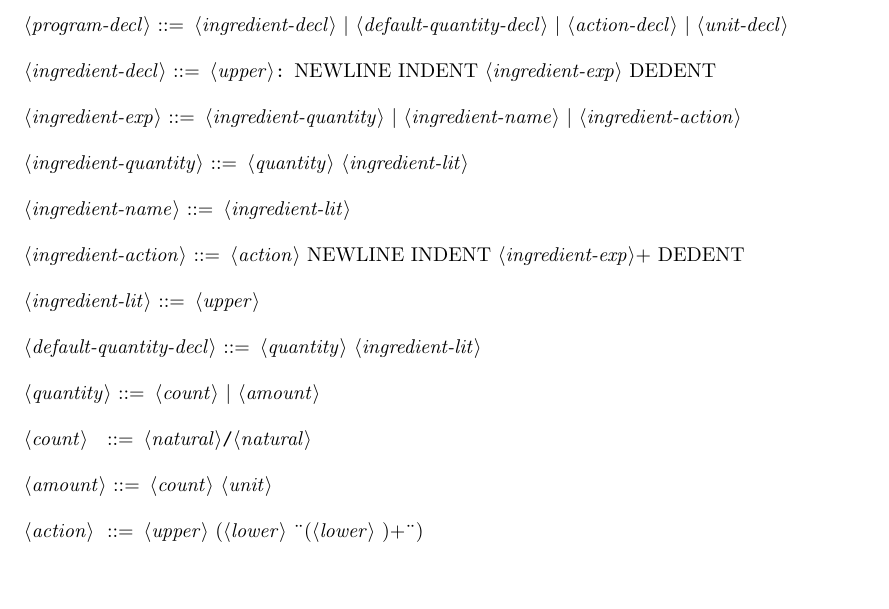
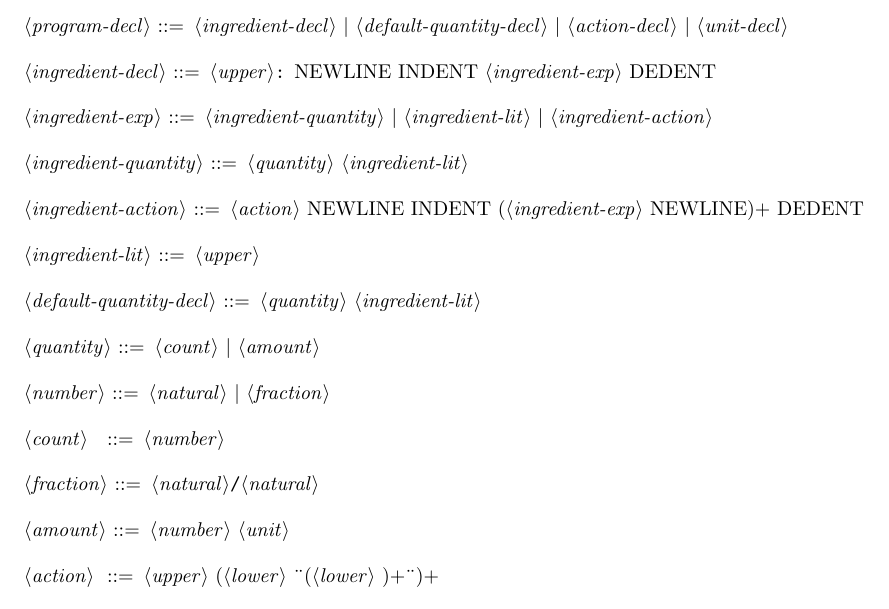
Before and after one commit to wclarkson/gastrognome, a LaTeX document (gastrognome-grammar.tex): part of the page, cut so that both start at the same text, the shorter picture padded with empty space. Compiled offline with pdfLaTeX.

Commit message:
renamed cabal file, fixed grammar

```diff
--- a/gastrognome-grammar.tex
+++ b/gastrognome-grammar.tex
@@ -22,13 +22,11 @@
 
 <ingredient-decl> ::= <upper>\texttt{:} NEWLINE INDENT <ingredient-exp> DEDENT
 
-<ingredient-exp> ::= <ingredient-quantity> | <ingredient-name> | <ingredient-action>
+<ingredient-exp> ::= <ingredient-quantity> | <ingredient-lit> | <ingredient-action>
 
 <ingredient-quantity> ::= <quantity> <ingredient-lit>
 
-<ingredient-name> ::= <ingredient-lit>
-
-<ingredient-action> ::= <action> NEWLINE INDENT <ingredient-exp>+ DEDENT
+<ingredient-action> ::= <action> NEWLINE INDENT (<ingredient-exp> NEWLINE)+ DEDENT
 
 <ingredient-lit> ::= <upper>
 
@@ -36,11 +34,15 @@
 
 <quantity> ::= <count> | <amount>
 
-<count> ::= <natural>\texttt{/}<natural>
+<number> ::= <natural> | <fraction>
 
-<amount> ::= <count> <unit>
+<count> ::= <number>
 
-<action> ::= <upper> (<lower> \texttt{\"}(<lower> )+\texttt{\"})
+<fraction> ::= <natural>\texttt{/}<natural>
+
+<amount> ::= <number> <unit>
+
+<action> ::= <upper> (<lower> \texttt{\"}(<lower> )+\texttt{\"})+
 
 <action-decl> ::= <all-upper> \texttt{=} <action>
 
```
Also changed, not shown: 2 other files.
